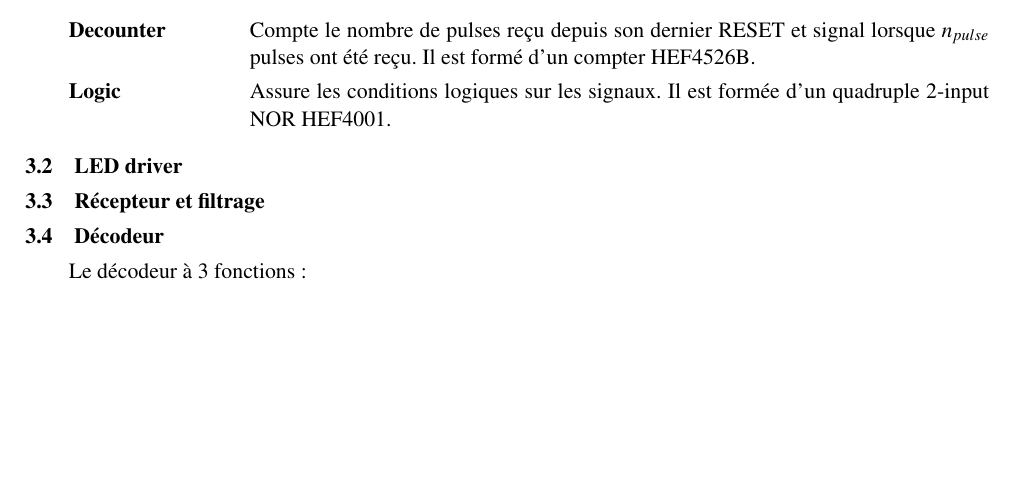
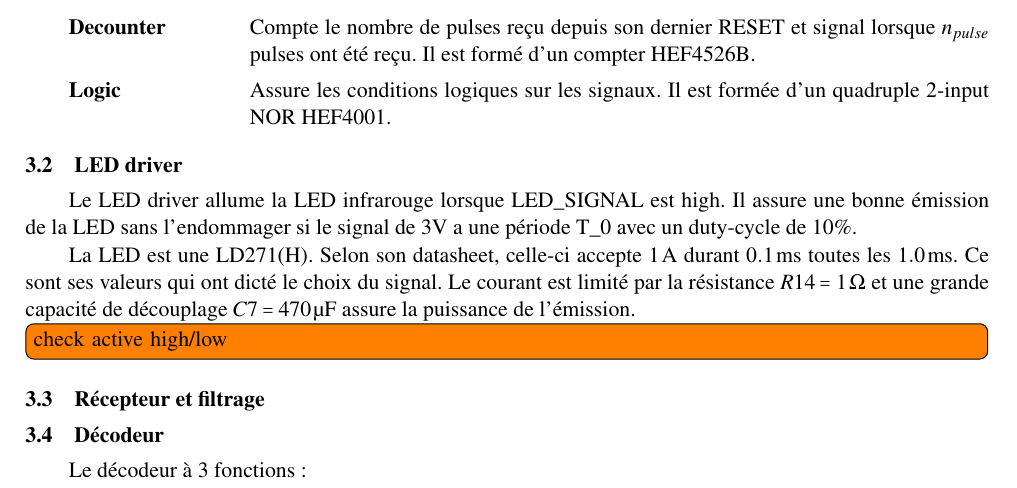
Before and after one commit to VianneyRousset/IRemote, a LaTeX document (rapport/main.tex): part of page 3 of 4 before the commit and part of page 3 of 5 after it, cut so that both start at the same text, the shorter picture padded with empty space. Compiled offline with pdfLaTeX.

Commit message:
LED driver++

```diff
--- a/rapport/main.tex
+++ b/rapport/main.tex
@@ -104,6 +104,12 @@ Le générateur de signal génère dans OUTPUT des salves de $n_{pulses}$ à une
 \end{description}
 
 \subsection{LED driver}
+Le LED driver allume la LED infrarouge lorsque LED\_SIGNAL est high. Il assure une bonne émission de la LED sans l'endommager si le signal de 3V a une période T\_0 avec un duty-cycle de 10\%.
+
+La LED est une LD271(H). Selon son datasheet, celle-ci accepte $\SI{1}{\ampere}$ durant $\SI{0.1}{\milli\second}$ toutes les $\SI{1.0}{\milli\second}$. Ce sont ses valeurs qui ont dicté le choix du signal. Le courant est limité par la résistance $R14 = \SI{1}{\ohm}$ et une grande capacité de découplage $C7=\SI{470}{\micro F}$ assure la puissance de l'émission.
+
+
+\todo[inline]{check active high/low}
 
 \subsection{Récepteur et filtrage}
 
```
Also changed, not shown: rapport/out/main.pdf, 5 other files.
